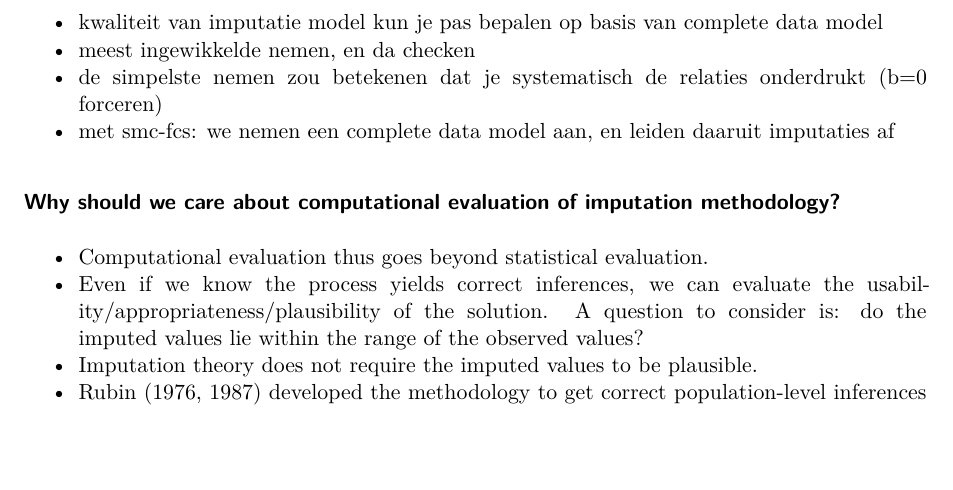
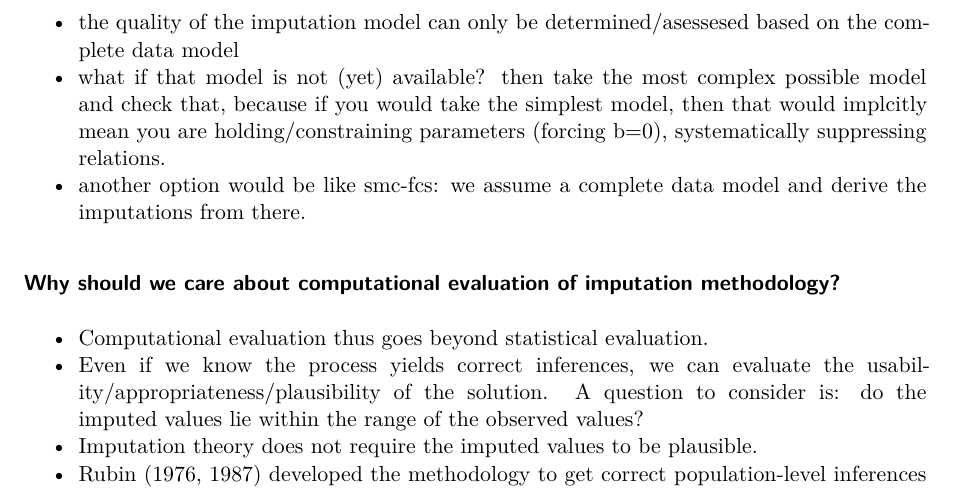
Before and after one commit to hanneoberman/dissertation, a Quarto document (dissertation.qmd): part of page 6 of 19, cut at the place of the change, the shorter picture padded with empty space. Rendered offline with R 4.5, knitr and Pandoc in place of Quarto, then LaTeX, with nearby package versions.

Commit message:
translate TODO note

```diff
--- a/dissertation.qmd
+++ b/dissertation.qmd
@@ -138,10 +138,9 @@ csl: apa.csl
 <!-- - which of these is the problem when we use PMM with parse data? on the one hand, it might lead to imputations that are so close that the CI is too narrow and confidence validity is ar risk. on the other hand, it might lead to implausible imputed values for cases with missingness in the sparse region. -->
 
 ::: {.callout}
-- kwaliteit van imputatie model kun je pas bepalen op basis van complete data model
-- meest ingewikkelde nemen, en da checken
-- de simpelste nemen zou betekenen dat je systematisch de relaties onderdrukt (b=0 forceren)
-- met smc-fcs: we nemen een complete data model aan, en leiden daaruit imputaties af
+- the quality of the imputation model can only be determined/asessesed based on the complete data model
+- what if that model is not (yet) available? then take the most complex possible model and check that, because if you would take the simplest model, then that would implcitly mean you are holding/constraining parameters (forcing b=0), systematically suppressing relations.
+- another option would be like smc-fcs: we assume a complete data model and derive the imputations from there.
 :::
 
 ### Why should we care about computational evaluation of imputation methodology?
```
Also changed, not shown: dissertation.pdf.
